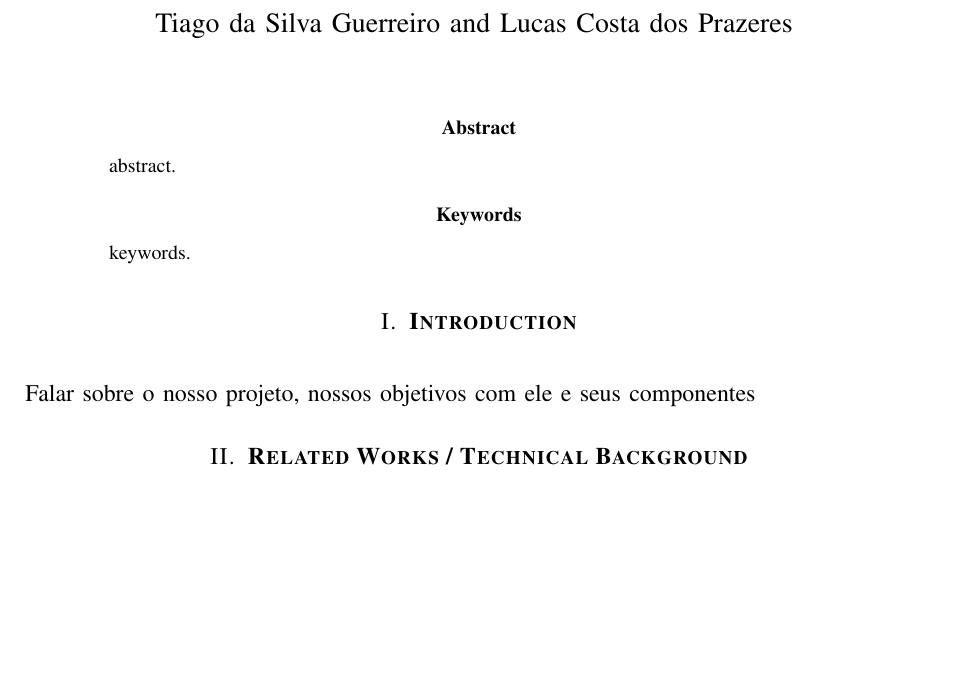
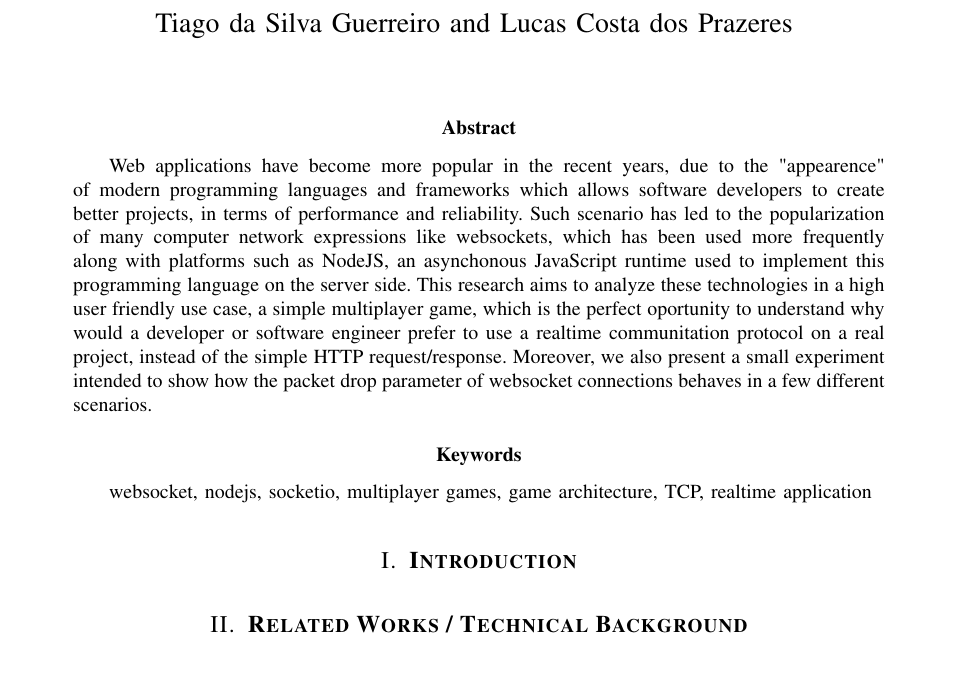
Before and after one commit to lucascprazeres/my-first-multiplayer-game, a LaTeX document (documentation/sbrt2021.tex): part of page 1 of 3 before the commit and part of page 1 of 4 after it, cut so that both start at the same text, the shorter picture padded with empty space. Compiled offline with pdfLaTeX.

Commit message:
add abstract section

```diff
--- a/documentation/sbrt2021.tex
+++ b/documentation/sbrt2021.tex
@@ -41,14 +41,17 @@
 
 
 \begin{abstract}
-  abstract.
+  Web applications have become more popular in the recent years, due to the "appearence" of modern programming languages and frameworks which allows software developers to create better projects, in terms of performance and reliability.
+Such scenario has led to the popularization of many computer network expressions like websockets, which has been used more frequently along with platforms such as NodeJS, an asynchonous JavaScript runtime used to implement this programming language
+on the server side. This research aims to analyze these technologies in a high user friendly use case, a simple multiplayer game, which is the perfect oportunity to understand why would a developer or software engineer prefer to use a realtime communitation
+protocol on a real project, instead of the simple HTTP request/response. Moreover, we also present a small experiment intended to show how the packet drop parameter of websocket connections behaves in a few different scenarios.
+
 \end{abstract}
 \begin{keywords}
-  keywords.
+  websocket, nodejs, socketio, multiplayer games, game architecture, TCP, realtime application
 \end{keywords}
 
 \section{\textbf{Introduction}}
-Falar sobre o nosso projeto, nossos objetivos com ele e seus componentes
 
 \section{\textbf{Related Works / Technical Background}}
 Discorrer brevemente sobre websockets (como a interação ocorre, suas etapas, etc). É interessante ser coisas que citaremos na parte da simulação.
```
Also changed, not shown: documentation/sbrt2021.pdf.
